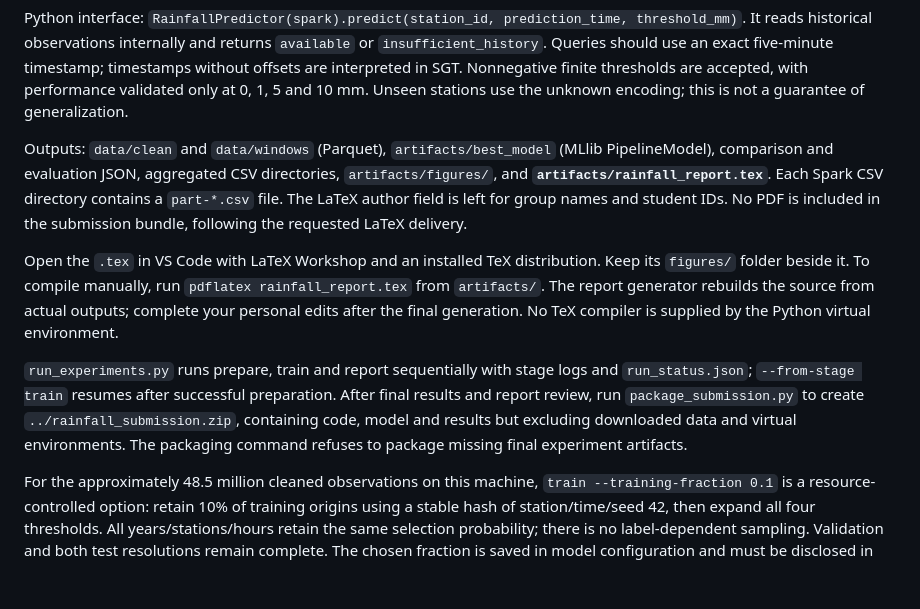
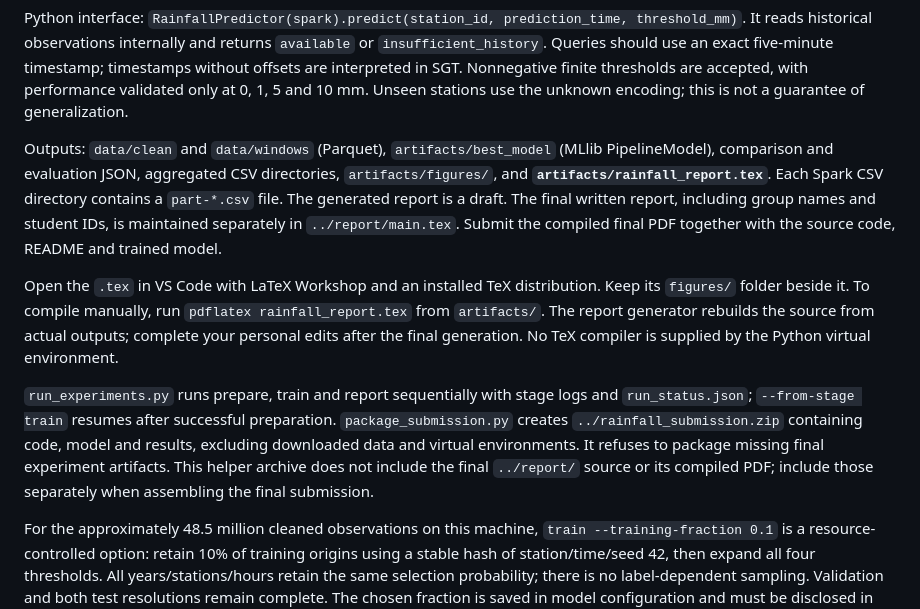
Before and after one commit to ZoroZhang000/dsa5208-project2, a Markdown page: code/README.md, the part around the change. Drawn GitHub-style; blank space fills up the shorter version.

Commit message:
Clarify final report and submission documentation

```diff
--- a/code/README.md
+++ b/code/README.md
@@ -30,11 +30,11 @@ For real-data smoke validation run `make_smoke_sample.py`, then set `RAINFALL_WO
 
 Python interface: `RainfallPredictor(spark).predict(station_id, prediction_time, threshold_mm)`. It reads historical observations internally and returns `available` or `insufficient_history`. Queries should use an exact five-minute timestamp; timestamps without offsets are interpreted in SGT. Nonnegative finite thresholds are accepted, with performance validated only at 0, 1, 5 and 10 mm. Unseen stations use the unknown encoding; this is not a guarantee of generalization.
 
-Outputs: `data/clean` and `data/windows` (Parquet), `artifacts/best_model` (MLlib PipelineModel), comparison and evaluation JSON, aggregated CSV directories, `artifacts/figures/`, and **`artifacts/rainfall_report.tex`**. Each Spark CSV directory contains a `part-*.csv` file. The LaTeX author field is left for group names and student IDs. No PDF is included in the submission bundle, following the requested LaTeX delivery.
+Outputs: `data/clean` and `data/windows` (Parquet), `artifacts/best_model` (MLlib PipelineModel), comparison and evaluation JSON, aggregated CSV directories, `artifacts/figures/`, and **`artifacts/rainfall_report.tex`**. Each Spark CSV directory contains a `part-*.csv` file. The generated report is a draft. The final written report, including group names and student IDs, is maintained separately in `../report/main.tex`. Submit the compiled final PDF together with the source code, README and trained model.
 
 Open the `.tex` in VS Code with LaTeX Workshop and an installed TeX distribution. Keep its `figures/` folder beside it. To compile manually, run `pdflatex rainfall_report.tex` from `artifacts/`. The report generator rebuilds the source from actual outputs; complete your personal edits after the final generation. No TeX compiler is supplied by the Python virtual environment.
 
-`run_experiments.py` runs prepare, train and report sequentially with stage logs and `run_status.json`; `--from-stage train` resumes after successful preparation. After final results and report review, run `package_submission.py` to create `../rainfall_submission.zip`, containing code, model and results but excluding downloaded data and virtual environments. The packaging command refuses to package missing final experiment artifacts.
+`run_experiments.py` runs prepare, train and report sequentially with stage logs and `run_status.json`; `--from-stage train` resumes after successful preparation. `package_submission.py` creates `../rainfall_submission.zip` containing code, model and results, excluding downloaded data and virtual environments. It refuses to package missing final experiment artifacts. This helper archive does not include the final `../report/` source or its compiled PDF; include those separately when assembling the final submission.
 
 For the approximately 48.5 million cleaned observations on this machine, `train --training-fraction 0.1` is a resource-controlled option: retain 10% of training origins using a stable hash of station/time/seed 42, then expand all four thresholds. All years/stations/hours retain the same selection probability; there is no label-dependent sampling. Validation and both test resolutions remain complete. The chosen fraction is saved in model configuration and must be disclosed in the report. Default `1` retains all training origins. Cached fitted F2 preprocessing is shared across model candidates, and metric computation caches only labels/probabilities to avoid repeated model inference.
 
```
